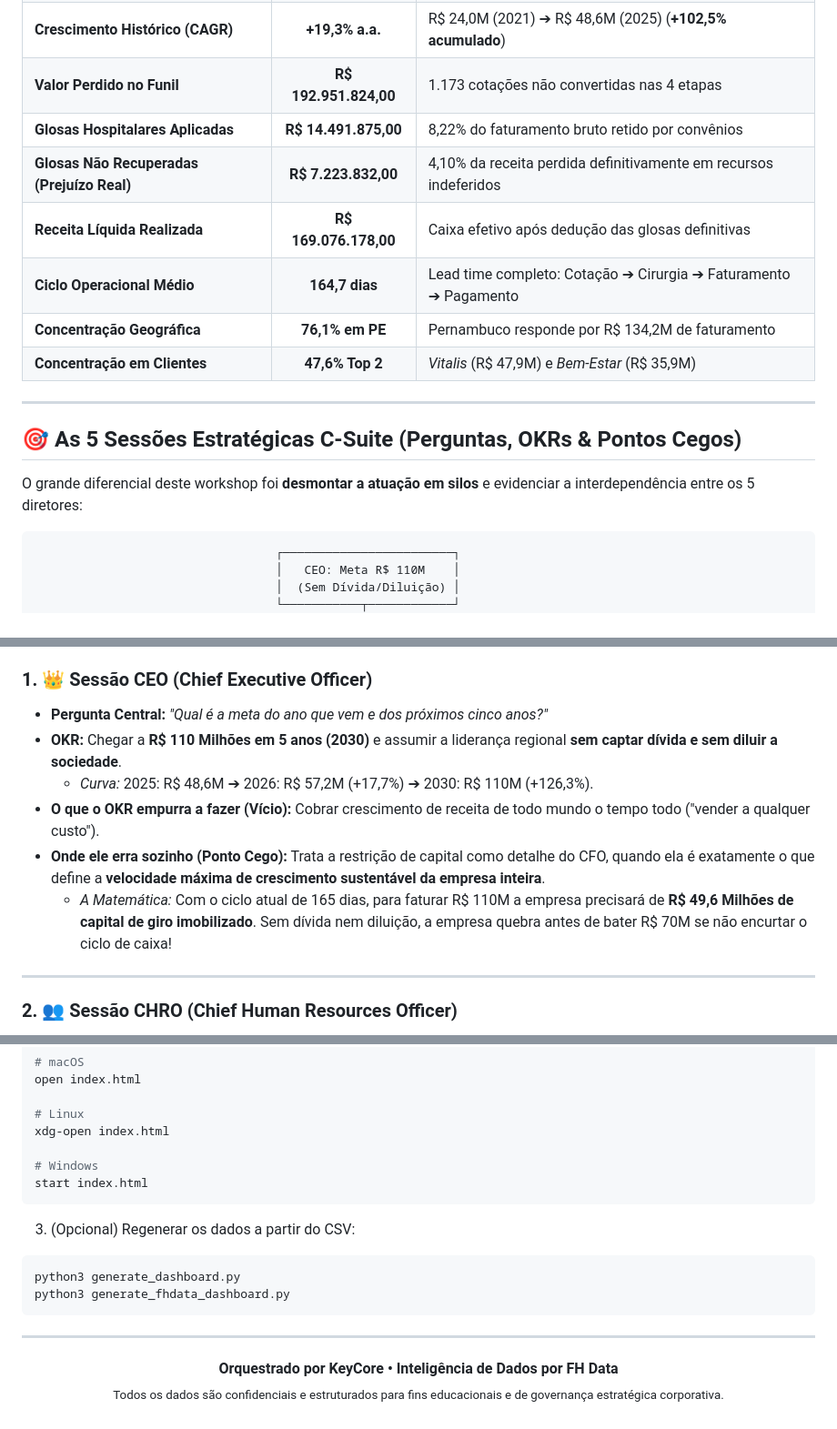
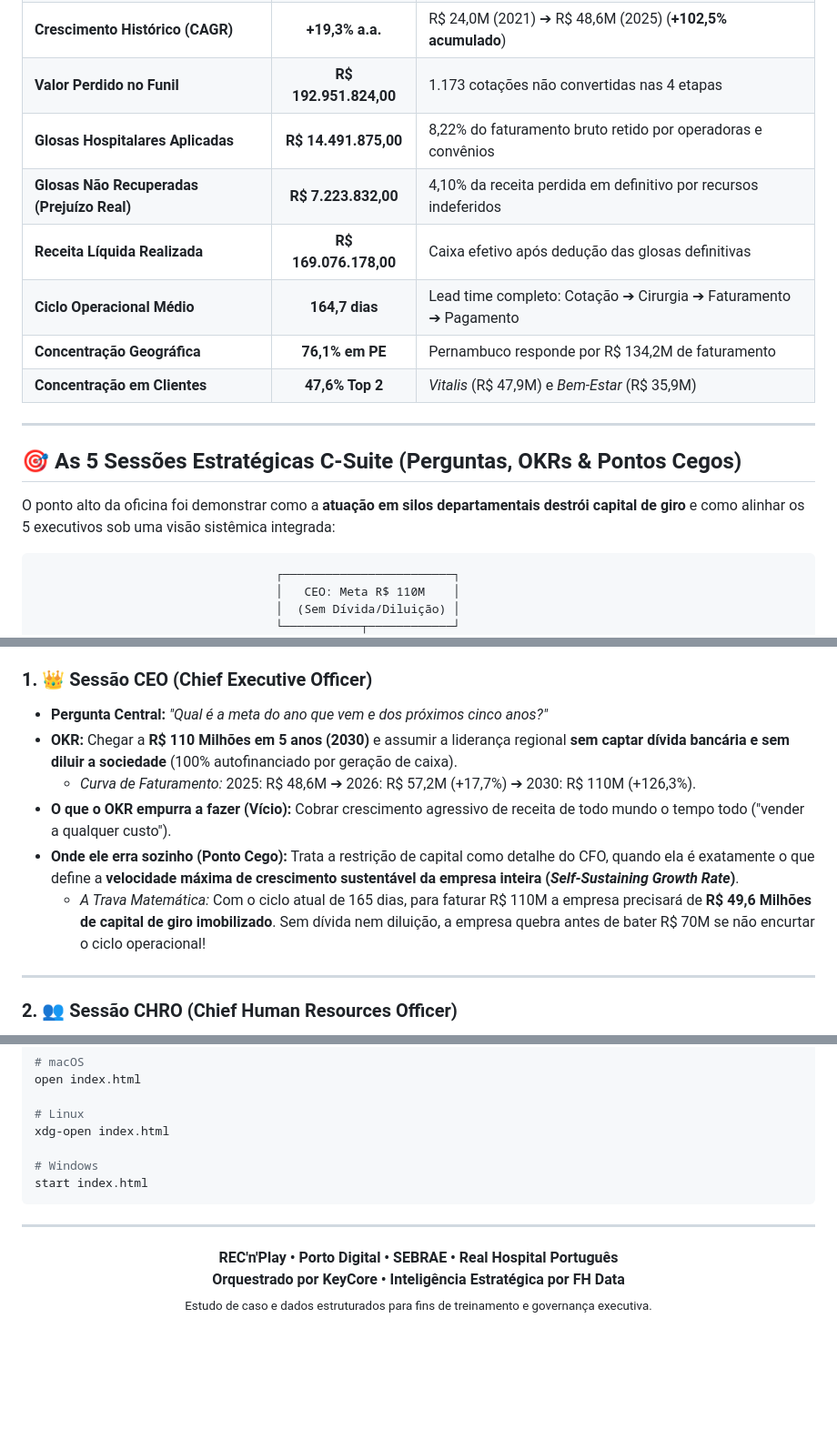
Before and after one commit to rogerin/workshop-fhdata, a Markdown page: README.md, 3 parts joined by grey strips. Shown: that part at 91% size. Rendered like a GitHub page; blank space fills up the shorter version.

````diff
--- a/README.md
+++ b/README.md
@@ -47,8 +56,8 @@ O painel executivo interativo construído com a paleta oficial da **FH Data** (D
 | **Receita Bruta Ganha** | **R$ 176.300.010,00** | 1.198 cirurgias realizadas (**50,5% Win Rate**) |
 | **Crescimento Histórico (CAGR)** | **+19,3% a.a.** | R$ 24,0M (2021) ➔ R$ 48,6M (2025) (**+102,5% acumulado**) |
 | **Valor Perdido no Funil** | **R$ 192.951.824,00** | 1.173 cotações não convertidas nas 4 etapas |
-| **Glosas Hospitalares Aplicadas** | **R$ 14.491.875,00** | 8,22% do faturamento bruto retido por convênios |
-| **Glosas Não Recuperadas (Prejuízo Real)** | **R$ 7.223.832,00** | 4,10% da receita perdida definitivamente em recursos indeferidos |
+| **Glosas Hospitalares Aplicadas** | **R$ 14.491.875,00** | 8,22% do faturamento bruto retido por operadoras e convênios |
+| **Glosas Não Recuperadas (Prejuízo Real)** | **R$ 7.223.832,00** | 4,10% da receita perdida em definitivo por recursos indeferidos |
 | **Receita Líquida Realizada** | **R$ 169.076.178,00** | Caixa efetivo após dedução das glosas definitivas |
 | **Ciclo Operacional Médio** | **164,7 dias** | Lead time completo: Cotação ➔ Cirurgia ➔ Faturamento ➔ Pagamento |
 | **Concentração Geográfica** | **76,1% em PE** | Pernambuco responde por R$ 134,2M de faturamento |
@@ -58,7 +67,7 @@ O painel executivo interativo construído com a paleta oficial da **FH Data** (D
 
 ## 🎯 As 5 Sessões Estratégicas C-Suite (Perguntas, OKRs & Pontos Cegos)
 
-O grande diferencial deste workshop foi **desmontar a atuação em silos** e evidenciar a interdependência entre os 5 diretores:
+O ponto alto da oficina foi demonstrar como a **atuação em silos departamentais destrói capital de giro** e como alinhar os 5 executivos sob uma visão sistêmica integrada:
 
 ```
                                   ┌────────────────────────┐
@@ -85,11 +94,11 @@ O grande diferencial deste workshop foi **desmontar a atuação em silos** e evi
 
 ### 1. 👑 Sessão CEO (Chief Executive Officer)
 * **Pergunta Central:** *"Qual é a meta do ano que vem e dos próximos cinco anos?"*
-* **OKR:** Chegar a **R$ 110 Milhões em 5 anos (2030)** e assumir a liderança regional **sem captar dívida e sem diluir a sociedade**.
-  * *Curva:* 2025: R$ 48,6M ➔ 2026: R$ 57,2M (+17,7%) ➔ 2030: R$ 110M (+126,3%).
-* **O que o OKR empurra a fazer (Vício):** Cobrar crescimento de receita de todo mundo o tempo todo ("vender a qualquer custo").
-* **Onde ele erra sozinho (Ponto Cego):** Trata a restrição de capital como detalhe do CFO, quando ela é exatamente o que define a **velocidade máxima de crescimento sustentável da empresa inteira**.
-  * *A Matemática:* Com o ciclo atual de 165 dias, para faturar R$ 110M a empresa precisará de **R$ 49,6 Milhões de capital de giro imobilizado**. Sem dívida nem diluição, a empresa quebra antes de bater R$ 70M se não encurtar o ciclo de caixa!
+* **OKR:** Chegar a **R$ 110 Milhões em 5 anos (2030)** e assumir a liderança regional **sem captar dívida bancária e sem diluir a sociedade** (100% autofinanciado por geração de caixa).
+  * *Curva de Faturamento:* 2025: R$ 48,6M ➔ 2026: R$ 57,2M (+17,7%) ➔ 2030: R$ 110M (+126,3%).
+* **O que o OKR empurra a fazer (Vício):** Cobrar crescimento agressivo de receita de todo mundo o tempo todo ("vender a qualquer custo").
+* **Onde ele erra sozinho (Ponto Cego):** Trata a restrição de capital como detalhe do CFO, quando ela é exatamente o que define a **velocidade máxima de crescimento sustentável da empresa inteira (*Self-Sustaining Growth Rate*)**.
+  * *A Trava Matemática:* Com o ciclo atual de 165 dias, para faturar R$ 110M a empresa precisará de **R$ 49,6 Milhões de capital de giro imobilizado**. Sem dívida nem diluição, a empresa quebra antes de bater R$ 70M se não encurtar o ciclo operacional!
 
 ---
 
@@ -162,15 +171,10 @@ xdg-open index.html
 start index.html
 ```
 
-3. (Opcional) Regenerar os dados a partir do CSV:
-```bash
-python3 generate_dashboard.py
-python3 generate_fhdata_dashboard.py
-```
-
 ---
 
 <p align="center">
-  <strong>Orquestrado por KeyCore • Inteligência de Dados por FH Data</strong><br>
-  <sub>Todos os dados são confidenciais e estruturados para fins educacionais e de governança estratégica corporativa.</sub>
+  <strong>REC'n'Play • Porto Digital • SEBRAE • Real Hospital Português</strong><br>
+  <strong>Orquestrado por KeyCore • Inteligência Estratégica por FH Data</strong><br>
+  <sub>Estudo de caso e dados estruturados para fins de treinamento e governança executiva.</sub>
 </p>
````
Also changed, not shown: other parts of README.md (+19 -10 lines), assets/workshop-recnplay-fhdata.jpeg (added).
